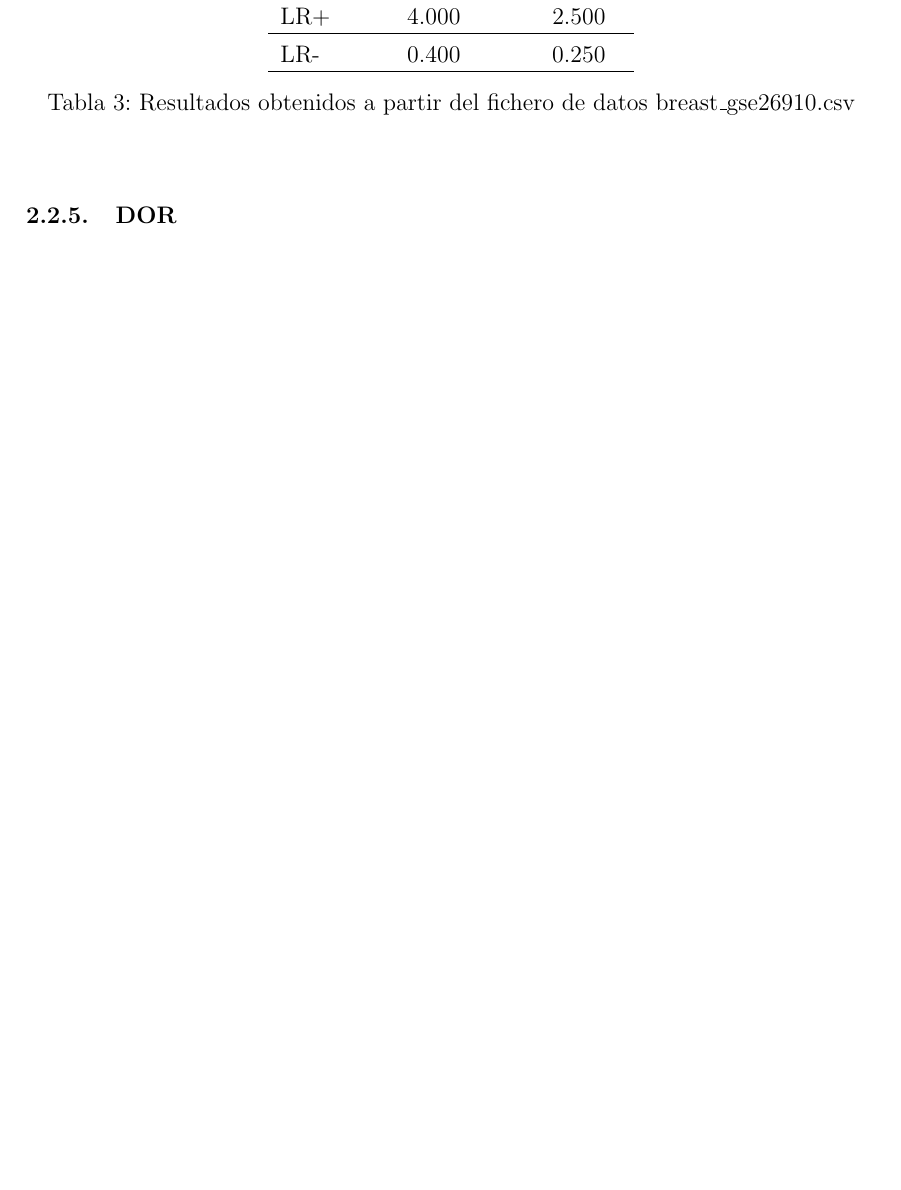
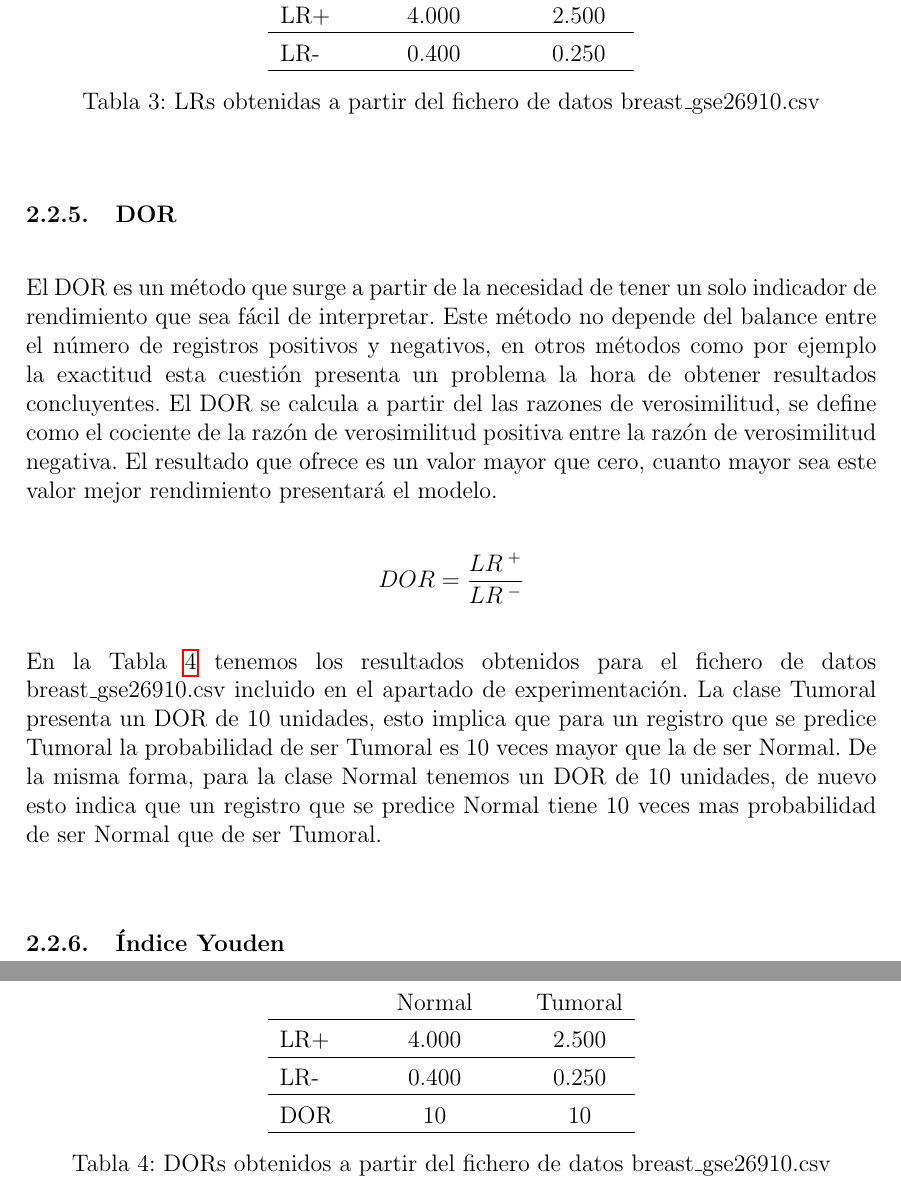
Before and after one commit to Rober03/TFG-DOC, a LaTeX document (JuarezBoteRMemoria.tex, which reads Secciones/tecnicas.tex): part of page 12 of 13 before the commit and two parts of pages 12 and 13 of 14 after it, the two joined at a grey line, cut so that both start at the same text, the shorter picture padded with empty space. Compiled offline with pdfLaTeX.

Commit message:
Incluido PPV NPV y DOR

```diff
--- a/JuarezBoteRMemoria.tex
+++ b/JuarezBoteRMemoria.tex
@@ -28,6 +28,8 @@
 \titlespacing*{\subsubsection}
 {0pt}{5.5ex plus 1ex minus .2ex}{4.3ex plus .2ex}
 
+% NUEVO TIPO DE COLUMNA CENTRADO
+\newcolumntype{Y}{>{\centering\arraybackslash}X}
 
 % QUITAR INDENTACION
 \setlength{\parindent}{0pt}
--- a/Secciones/tecnicas.tex
+++ b/Secciones/tecnicas.tex
@@ -144,10 +137,41 @@ En la Tabla \ref{tab:3} tenemos los resultados obtenidos para el fichero de dato
         LR+ & 4.000                            & 2.500   \\\hline
         LR- & 0.400                            & 0.250   \\\hline
     \end{tabular}
-    \caption{Resultados obtenidos a partir del fichero de datos breast\_gse26910.csv}
+    \caption{LRs obtenidas a partir del fichero de datos breast\_gse26910.csv}
     \label{tab:3}
 \end{table}
 
 %%%%%%%%%%%%%%%%%%%%%%%%%%%%% SUBSUBSECCION DOR
 
 \subsubsection{DOR}
+
+El DOR es un método que surge a partir de la necesidad de tener un solo indicador de rendimiento que sea fácil de interpretar. Este método no depende del balance entre el número de registros positivos y negativos, en otros métodos como por ejemplo la exactitud esta cuestión presenta un problema la hora de obtener resultados concluyentes. El DOR se calcula a partir del las razones de verosimilitud, se define como el cociente de la razón de verosimilitud positiva entre la razón de verosimilitud negativa. El resultado que ofrece es un valor mayor que cero, cuanto mayor sea este valor mejor rendimiento presentará el modelo.
+
+\bigbreak
+
+\begin{equation}\tag*{}
+    DOR = \frac{LR^{\phantom{.}+}}{LR^{\phantom{.}-}}
+\end{equation}
+
+\bigbreak
+
+En la Tabla \ref{tab:4} tenemos los resultados obtenidos para el fichero de datos breast\_gse26910.csv incluido en el apartado de experimentación. La clase Tumoral presenta un DOR de 10 unidades, esto implica que para un registro que se predice Tumoral la probabilidad de ser Tumoral es 10 veces mayor que la de ser Normal. De la misma forma, para la clase Normal tenemos un DOR de 10 unidades, de nuevo esto indica que un registro que se predice Normal tiene 10 veces mas probabilidad de ser Normal que de ser Tumoral.
+
+\bigbreak
+
+\begin{table}
+    \centering
+    \begin{tabular}{lcc}
+            & \hspace{20pt}Normal\hspace{20pt}  & Tumoral   \\\hline
+        LR+ & 4.000                             & 2.500     \\\hline
+        LR- & 0.400                             & 0.250     \\\hline
+        DOR & 10                                & 10        \\\hline
+    \end{tabular}
+    \caption{DORs obtenidos a partir del fichero de datos breast\_gse26910.csv}
+    \label{tab:4}
+\end{table}
+
+
+%%%%%%%%%%%%%%%%%%%%%%%%%%%%% SUBSUBSECCION Índice Youden
+
+\subsubsection{Índice Youden}
```
Also changed, not shown: Secciones/tecnicas.tex (29 more changed lines).
